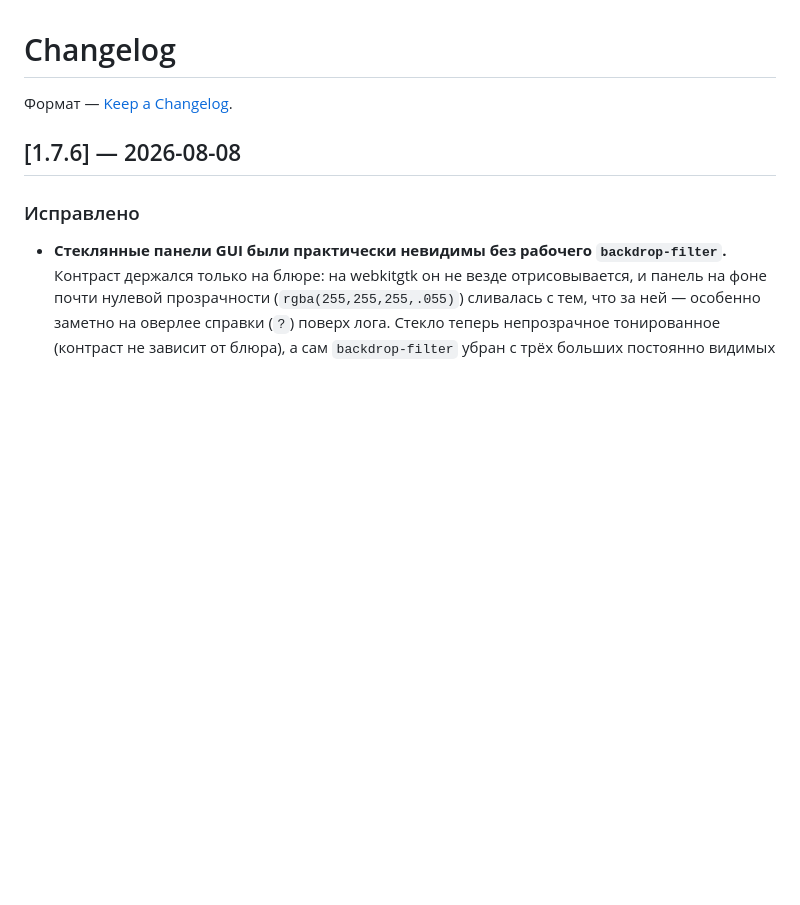
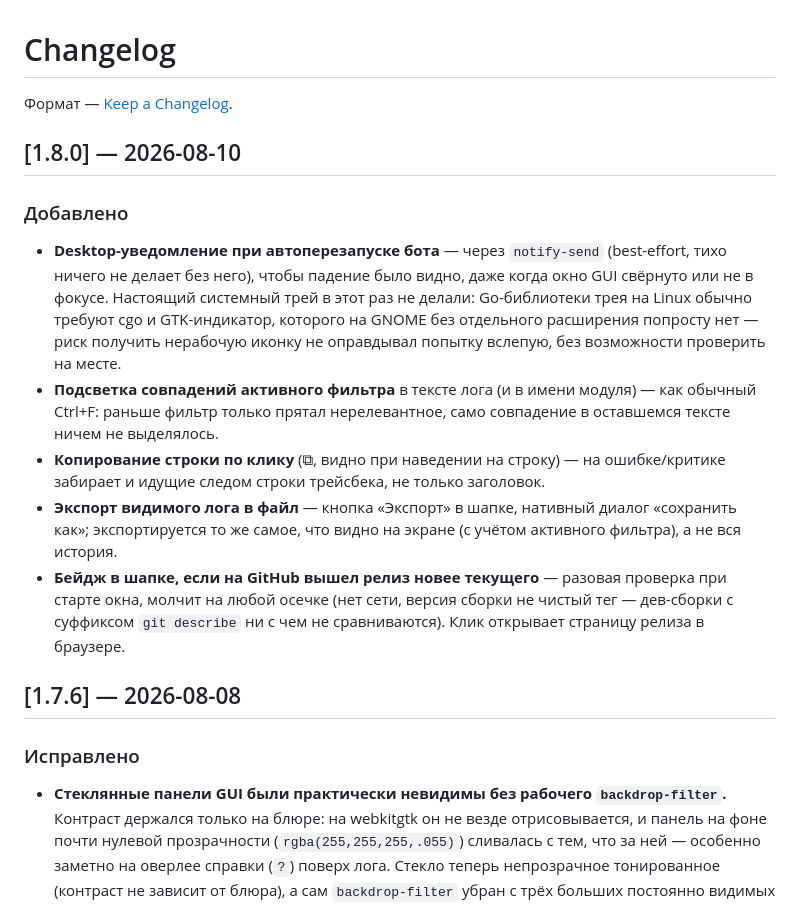
Before and after one commit to ayanamisuicide/hrk-console, a Markdown page: CHANGELOG.md, the part around the change. Rendered like a GitHub page; blank space fills up the shorter version.

Commit message:
CHANGELOG: 1.8.0

```diff
--- a/CHANGELOG.md
+++ b/CHANGELOG.md
@@ -1,6 +1,16 @@
 # Changelog
 
 Формат — [Keep a Changelog](https://keepachangelog.com/ru/1.1.0/).
+
+## [1.8.0] — 2026-08-10
+
+### Добавлено
+
+- **Desktop-уведомление при автоперезапуске бота** — через `notify-send` (best-effort, тихо ничего не делает без него), чтобы падение было видно, даже когда окно GUI свёрнуто или не в фокусе. Настоящий системный трей в этот раз не делали: Go-библиотеки трея на Linux обычно требуют cgo и GTK-индикатор, которого на GNOME без отдельного расширения попросту нет — риск получить нерабочую иконку не оправдывал попытку вслепую, без возможности проверить на месте.
+- **Подсветка совпадений активного фильтра** в тексте лога (и в имени модуля) — как обычный Ctrl+F: раньше фильтр только прятал нерелевантное, само совпадение в оставшемся тексте ничем не выделялось.
+- **Копирование строки по клику** (⧉, видно при наведении на строку) — на ошибке/критике забирает и идущие следом строки трейсбека, не только заголовок.
+- **Экспорт видимого лога в файл** — кнопка «Экспорт» в шапке, нативный диалог «сохранить как»; экспортируется то же самое, что видно на экране (с учётом активного фильтра), а не вся история.
+- **Бейдж в шапке, если на GitHub вышел релиз новее текущего** — разовая проверка при старте окна, молчит на любой осечке (нет сети, версия сборки не чистый тег — дев-сборки с суффиксом `git describe` ни с чем не сравниваются). Клик открывает страницу релиза в браузере.
 
 ## [1.7.6] — 2026-08-08
 
```
